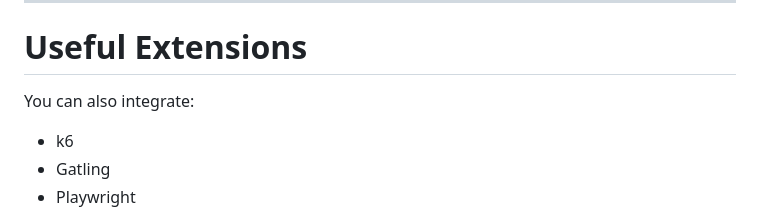
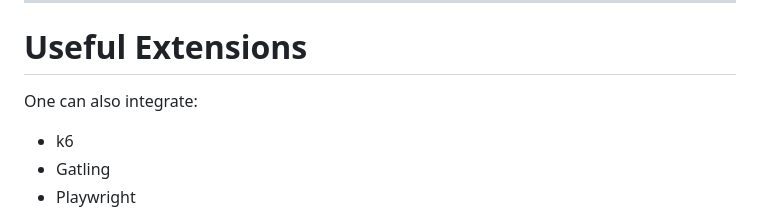
Before and after one commit to iTasks/web-study, a Markdown page: java/cucumber_selenium_jmeter_for_donet.md, the part around the change. GitHub-like rendering.

Commit message:
Update phrasing for integration suggestions

```diff
--- a/java/cucumber_selenium_jmeter_for_donet.md
+++ b/java/cucumber_selenium_jmeter_for_donet.md
@@ -365,7 +365,7 @@ This is how many enterprise QA/performance teams operate.
 
 # Useful Extensions
 
-You can also integrate:
+One can also integrate:
 
 * k6
 * Gatling
```
